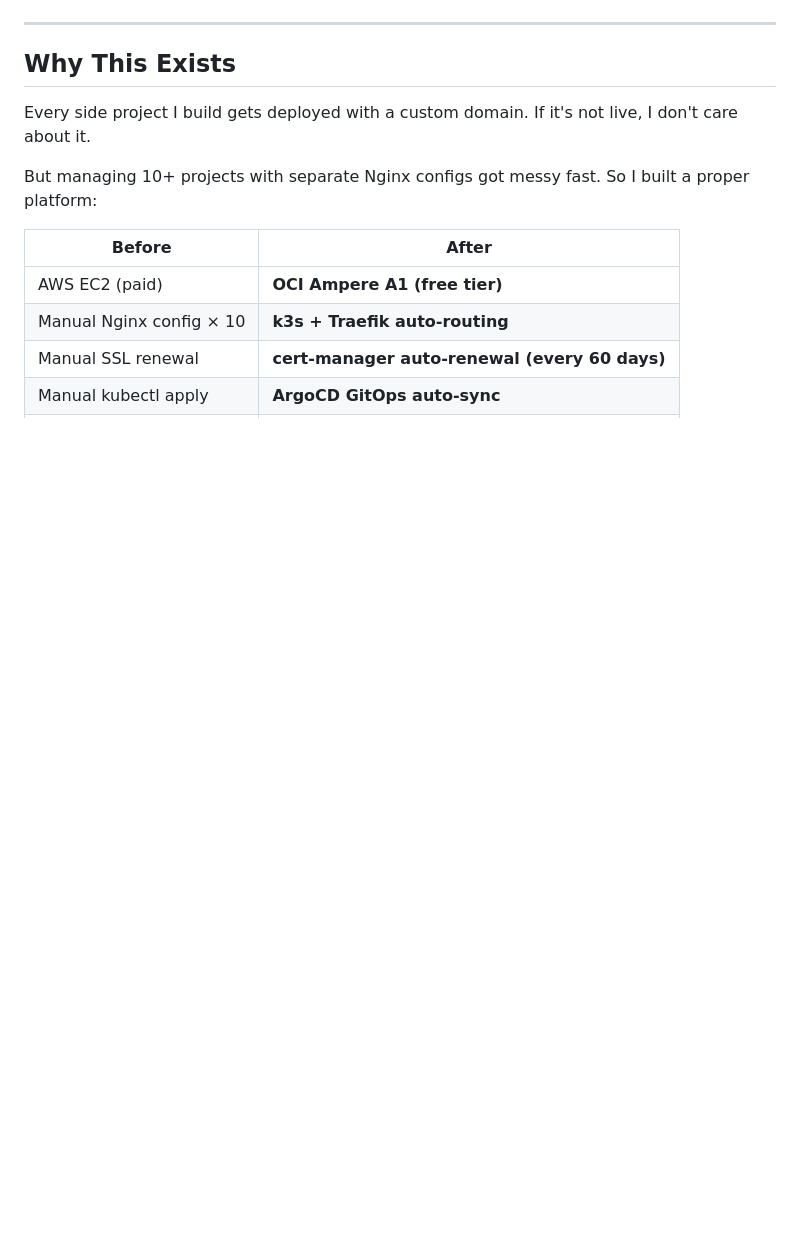
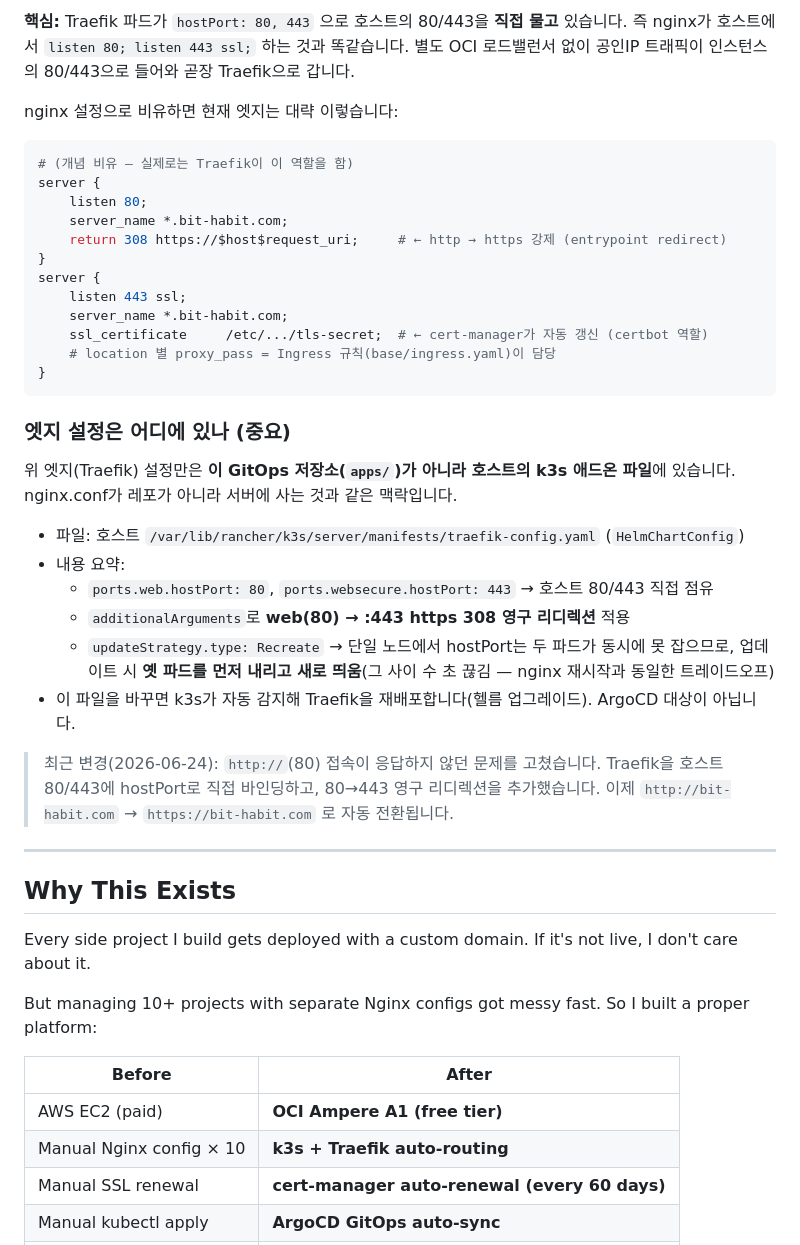
Before and after one commit to bookseal/bit-habit-infra, a Markdown page: README.md, the part around one of its changes. Rendered like a GitHub page; blank space fills up the shorter version.

````diff
--- a/README.md
+++ b/README.md
@@ -9,3 +44,40 @@
+**핵심:** Traefik 파드가 `hostPort: 80, 443` 으로 호스트의 80/443을 **직접 물고** 있습니다.
+즉 nginx가 호스트에서 `listen 80; listen 443 ssl;` 하는 것과 똑같습니다. 별도 OCI 로드밸런서 없이
+공인IP 트래픽이 인스턴스의 80/443으로 들어와 곧장 Traefik으로 갑니다.
+
+nginx 설정으로 비유하면 현재 엣지는 대략 이렇습니다:
+
+```nginx
+# (개념 비유 — 실제로는 Traefik이 이 역할을 함)
+server {
+    listen 80;
+    server_name *.bit-habit.com;
+    return 308 https://$host$request_uri;     # ← http → https 강제 (entrypoint redirect)
+}
+server {
+    listen 443 ssl;
+    server_name *.bit-habit.com;
+    ssl_certificate     /etc/.../tls-secret;  # ← cert-manager가 자동 갱신 (certbot 역할)
+    # location 별 proxy_pass = Ingress 규칙(base/ingress.yaml)이 담당
+}
+```
+
+### 엣지 설정은 어디에 있나 (중요)
+
+위 엣지(Traefik) 설정만은 **이 GitOps 저장소(`apps/`)가 아니라 호스트의 k3s 애드온 파일**에 있습니다.
+nginx.conf가 레포가 아니라 서버에 사는 것과 같은 맥락입니다.
+
+- 파일: 호스트 `/var/lib/rancher/k3s/server/manifests/traefik-config.yaml` (`HelmChartConfig`)
+- 내용 요약:
+  - `ports.web.hostPort: 80`, `ports.websecure.hostPort: 443` → 호스트 80/443 직접 점유
+  - `additionalArguments`로 **web(80) → :443 https 308 영구 리디렉션** 적용
+  - `updateStrategy.type: Recreate` → 단일 노드에서 hostPort는 두 파드가 동시에 못 잡으므로,
+    업데이트 시 **옛 파드를 먼저 내리고 새로 띄움**(그 사이 수 초 끊김 — nginx 재시작과 동일한 트레이드오프)
+- 이 파일을 바꾸면 k3s가 자동 감지해 Traefik을 재배포합니다(헬름 업그레이드). ArgoCD 대상이 아닙니다.
+
+> 최근 변경(2026-06-24): `http://`(80) 접속이 응답하지 않던 문제를 고쳤습니다.
+> Traefik을 호스트 80/443에 hostPort로 직접 바인딩하고, 80→443 영구 리디렉션을 추가했습니다.
+> 이제 `http://bit-habit.com` → `https://bit-habit.com` 로 자동 전환됩니다.
 
 ---
 
````
Also changed, not shown: other parts of README.md (+35 -0 lines).
